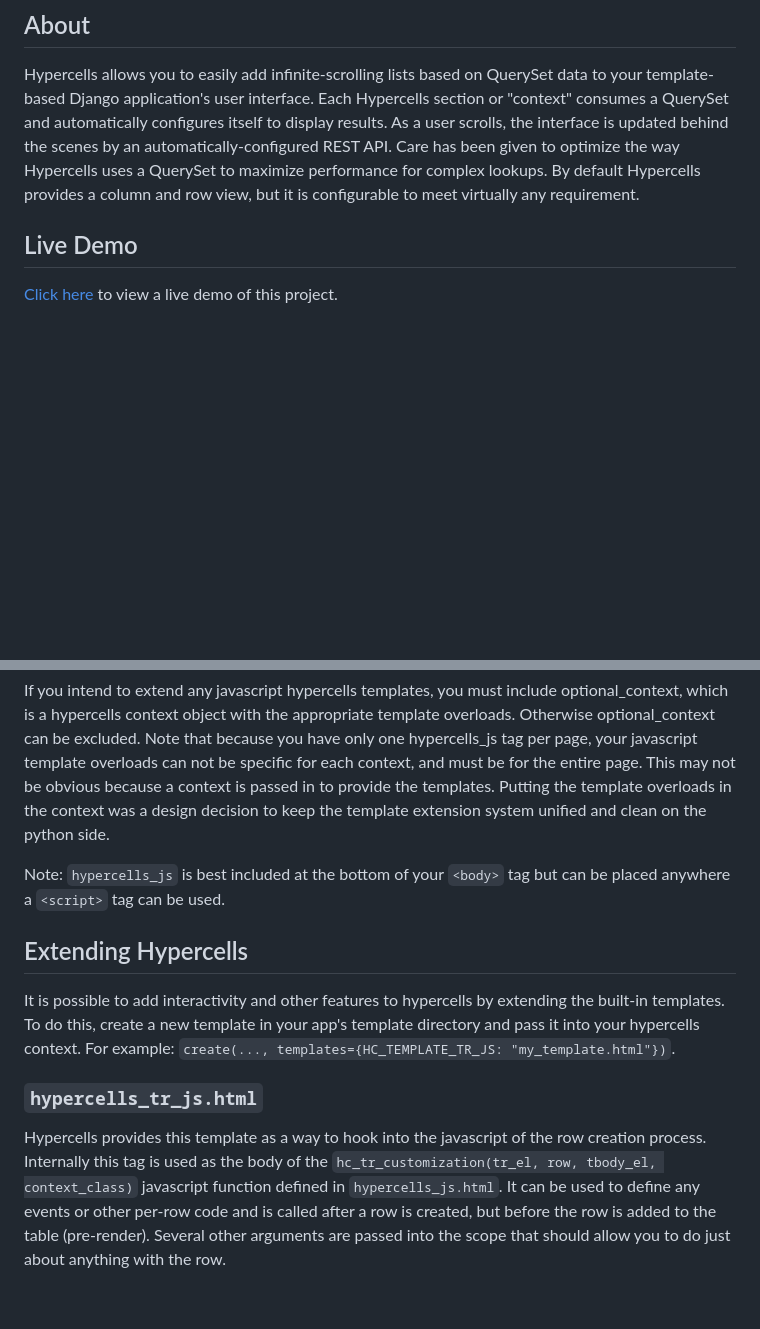
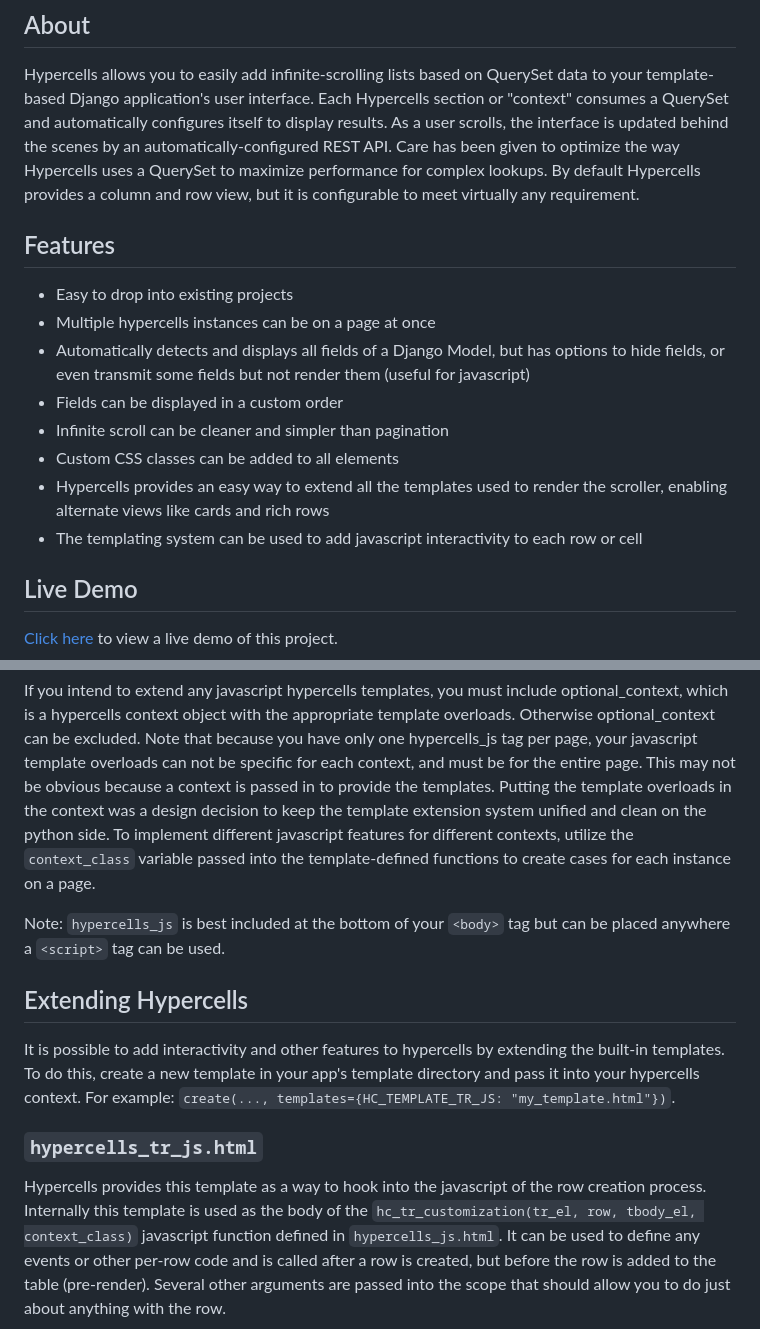
Before and after one commit to curvedinf/hypercells, a Markdown page: README.md, 2 parts joined by grey strips. GitHub-like rendering; blank space fills up the shorter version.

Commit message:
Readme features

```diff
--- a/README.md
+++ b/README.md
@@ -16,6 +16,19 @@ updated behind the scenes by an automatically-configured REST API. Care
 has been given to optimize the way Hypercells uses a QuerySet to maximize
 performance for complex lookups. By default Hypercells provides a column and row
 view, but it is configurable to meet virtually any requirement.
+
+## Features
+
+* Easy to drop into existing projects
+* Multiple hypercells instances can be on a page at once
+* Automatically detects and displays all fields of a Django Model, but has options
+to hide fields, or even transmit some fields but not render them (useful for javascript)
+* Fields can be displayed in a custom order
+* Infinite scroll can be cleaner and simpler than pagination
+* Custom CSS classes can be added to all elements
+* Hypercells provides an easy way to extend all the templates used to render the scroller,
+enabling alternate views like cards and rich rows
+* The templating system can be used to add javascript interactivity to each row or cell
 
 ## Live Demo
 
@@ -178,7 +191,10 @@ optional_context can be excluded. Note that because you have only one hypercells
 tag per page, your javascript template overloads can not be specific for each context, and
 must be for the entire page. This may not be obvious because a context is passed
 in to provide the templates. Putting the template overloads in the context was a design decision
-to keep the template extension system unified and clean on the python side.
+to keep the template extension system unified and clean on the python side. To implement
+different javascript features for different contexts, utilize the `context_class`
+variable passed into the template-defined functions to create cases for each
+instance on a page.
 
 Note: `hypercells_js` is best included at the bottom of your `<body>` tag but can be placed
 anywhere a `<script>` tag can be used.
@@ -193,7 +209,7 @@ and pass it into your hypercells context. For example:
 ### `hypercells_tr_js.html`
 
 Hypercells provides this template as a way to hook into the javascript
-of the row creation process. Internally this tag is used as the body of the
+of the row creation process. Internally this template is used as the body of the
 `hc_tr_customization(tr_el, row, tbody_el, context_class)` javascript
 function defined in `hypercells_js.html`. It can be used to define any events
 or other per-row code and is called after a row is created, but before
```
